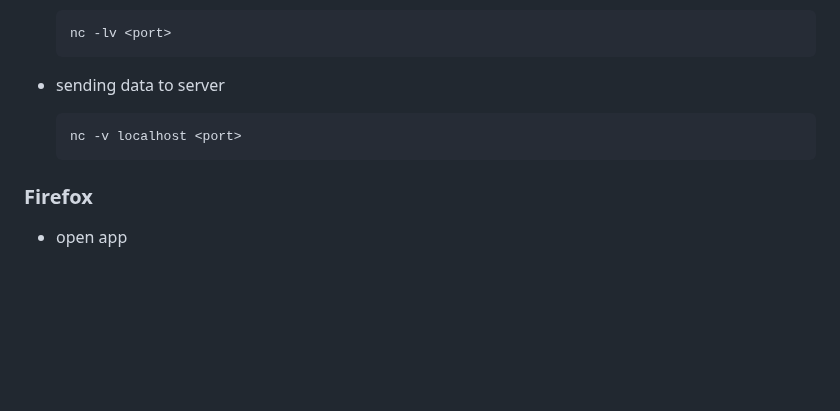
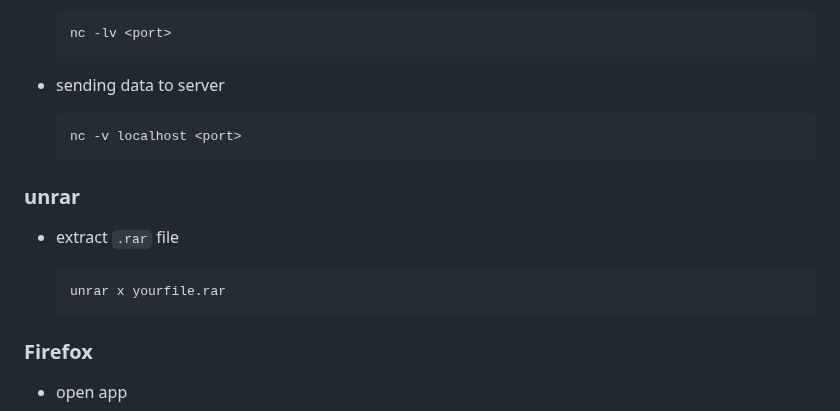
Before and after one commit to ay-ref/linux, a Markdown page: README.md, the part around the change. Drawn GitHub-style; blank space fills up the shorter version.

````diff
--- a/README.md
+++ b/README.md
@@ -600,6 +600,14 @@ rpmrebuild your_app_name
   nc -v localhost <port>
   ```
 
+### unrar
+
+- extract `.rar` file
+
+  ```shell
+  unrar x yourfile.rar
+  ```
+
 ### Firefox
 
 - open app
````
